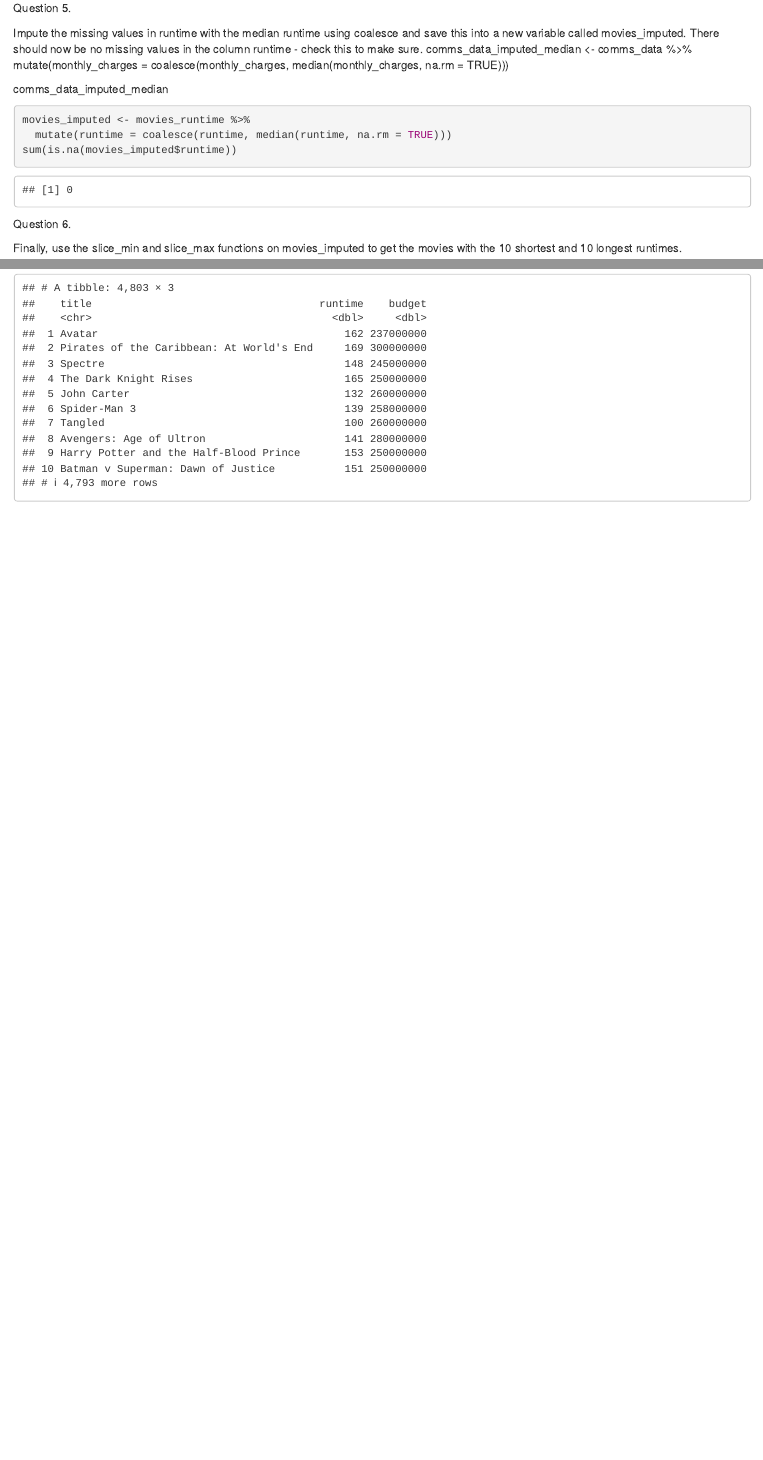
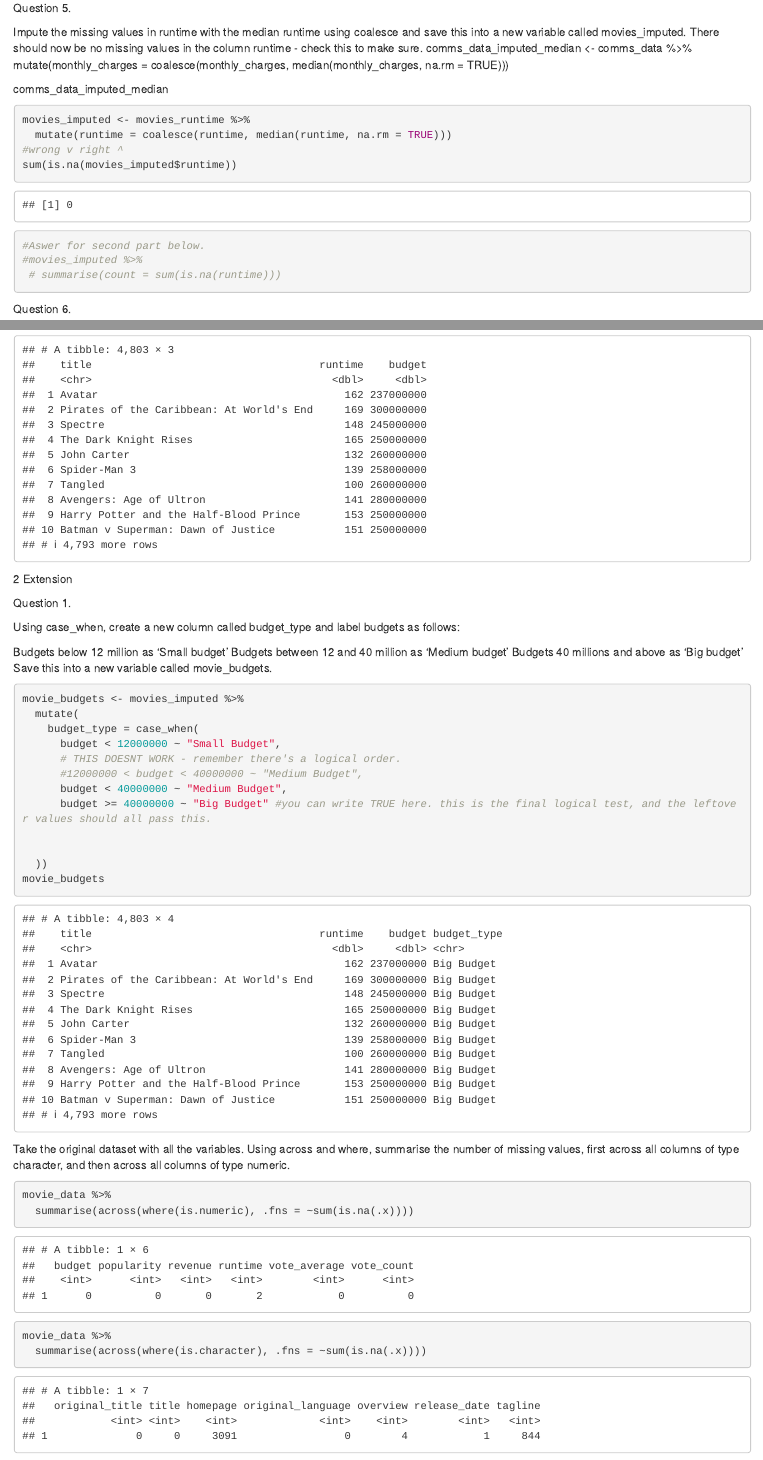
Before and after one commit to TomKeeling/codeclan_homework_Tomkeeling, an R Markdown document (week_01/day_03/Homework/day_3_homework.Rmd): the page in a window 1100 px wide, from 1720 px down before the commit and from 1740 px down after it, so that both start at the same text, and a second part further down, joined at a grey line. Rendered offline with R 4.5, knitr and Pandoc, with nearby package versions.

Commit message:
Update day_3_homework.Rmd

````diff
--- a/week_01/day_03/Homework/day_3_homework.Rmd
+++ b/week_01/day_03/Homework/day_3_homework.Rmd
@@ -62,7 +60,13 @@ comms_data_imputed_median
 ```{r}
 movies_imputed <- movies_runtime %>%
   mutate(runtime = coalesce(runtime, median(runtime, na.rm = TRUE)))
+#wrong v right ^
 sum(is.na(movies_imputed$runtime))
+
+
+#Aswer for second part below.
+#movies_imputed %>%
+ # summarise(count = sum(is.na(runtime)))
 
 ```
 Question 6.
@@ -83,6 +87,44 @@ Using the if_else function, impute anything with a budget below $100 with the me
 
 ```{r}
 movies_imputed <- movies_imputed %>%
-  mutate(budget = if_else(budget < 100, median(budget), budget))
+  mutate(budget = if_else(budget < 100,
+                          median(budget),
+                          budget))
 movies_imputed
 ```
+
+2 Extension
+
+
+Question 1.
+
+Using case_when, create a new column called budget_type and label budgets as follows:
+
+Budgets below 12 million as ‘Small budget’
+Budgets between 12 and 40 million as ‘Medium budget’
+Budgets 40 millions and above as ‘Big budget’
+Save this into a new variable called movie_budgets.
+
+```{r}
+movie_budgets <- movies_imputed %>%
+  mutate(
+    budget_type = case_when(
+      budget < 12000000 ~ "Small Budget",
+      # THIS DOESNT WORK - remember there's a logical order.
+      #12000000 < budget < 40000000 ~ "Medium Budget",
+      budget < 40000000 ~ "Medium Budget",
+      budget >= 40000000 ~ "Big Budget" #you can write TRUE here. this is the final logical test, and the leftover values should all pass this.
+
+
+  ))
+movie_budgets
+```
+Take the original dataset with all the variables. Using across and where, summarise the number of missing values, first across all columns of type character, and then across all columns of type numeric.
+
+```{r}
+movie_data %>%
+  summarise(across(where(is.numeric), .fns = ~sum(is.na(.x))))
+movie_data %>%
+  summarise(across(where(is.character), .fns = ~sum(is.na(.x))))
+
+```
````
Also changed, not shown: week_01/day_03/Homework/day_3_homework.Rmd (4 more changed lines).
